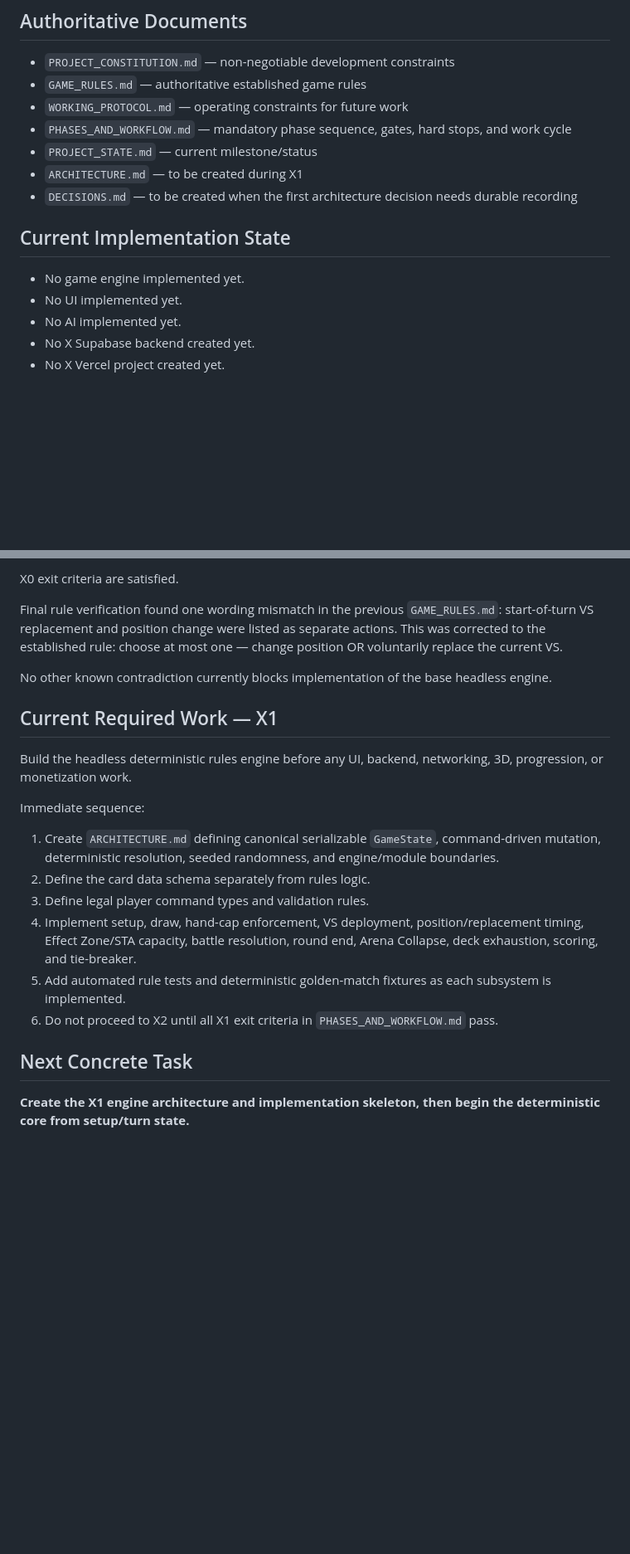
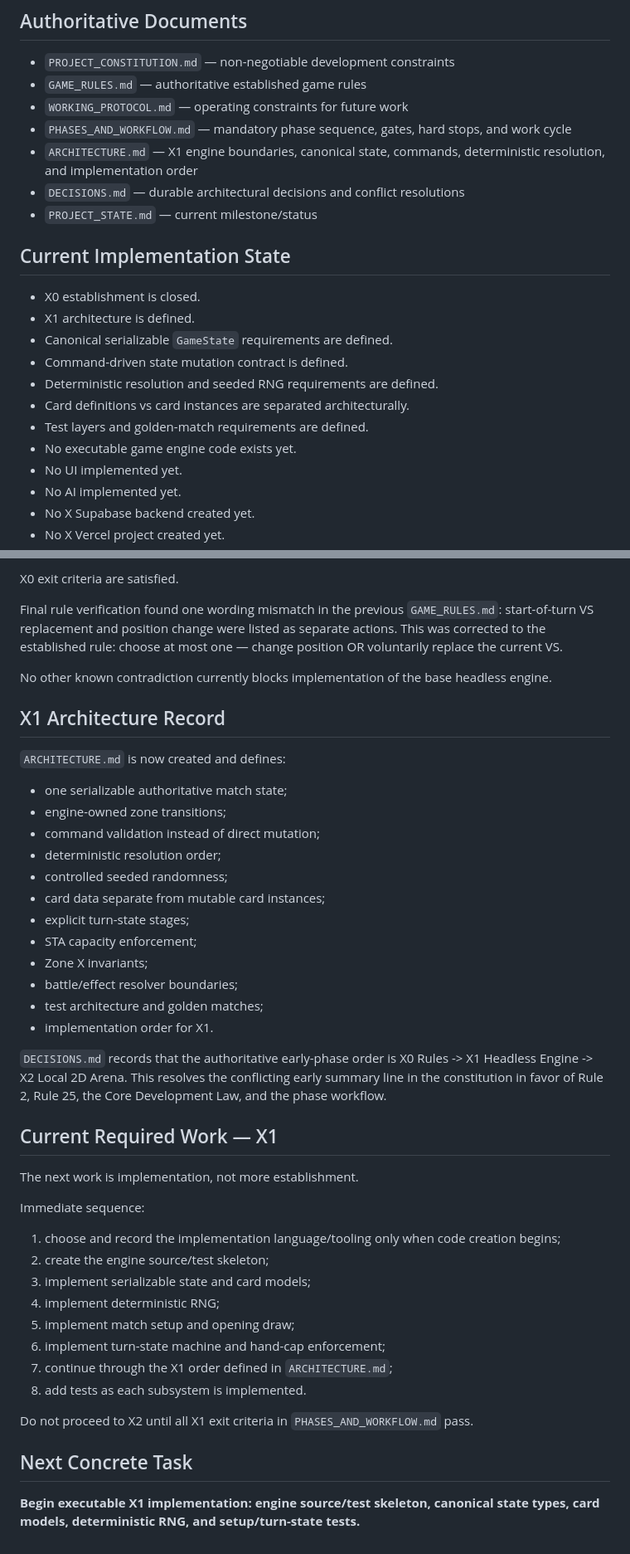
Before and after one commit to Nuar-Games/x, a Markdown page: PROJECT_STATE.md, 2 parts joined by grey strips. Shown at 83% size. Drawn GitHub-style; blank space fills up the shorter version.

Commit message:
docs: advance X1 state after architecture definition

```diff
--- a/PROJECT_STATE.md
+++ b/PROJECT_STATE.md
@@ -28,13 +28,20 @@ Do not reopen X0 for optional polish or hypothetical edge cases. Reopen only if
 - `GAME_RULES.md` — authoritative established game rules
 - `WORKING_PROTOCOL.md` — operating constraints for future work
 - `PHASES_AND_WORKFLOW.md` — mandatory phase sequence, gates, hard stops, and work cycle
+- `ARCHITECTURE.md` — X1 engine boundaries, canonical state, commands, deterministic resolution, and implementation order
+- `DECISIONS.md` — durable architectural decisions and conflict resolutions
 - `PROJECT_STATE.md` — current milestone/status
-- `ARCHITECTURE.md` — to be created during X1
-- `DECISIONS.md` — to be created when the first architecture decision needs durable recording
 
 ## Current Implementation State
 
-- No game engine implemented yet.
+- X0 establishment is closed.
+- X1 architecture is defined.
+- Canonical serializable `GameState` requirements are defined.
+- Command-driven state mutation contract is defined.
+- Deterministic resolution and seeded RNG requirements are defined.
+- Card definitions vs card instances are separated architecturally.
+- Test layers and golden-match requirements are defined.
+- No executable game engine code exists yet.
 - No UI implemented yet.
 - No AI implemented yet.
 - No X Supabase backend created yet.
@@ -71,18 +78,40 @@ Final rule verification found one wording mismatch in the previous `GAME_RULES.m
 
 No other known contradiction currently blocks implementation of the base headless engine.
 
+## X1 Architecture Record
+
+`ARCHITECTURE.md` is now created and defines:
+- one serializable authoritative match state;
+- engine-owned zone transitions;
+- command validation instead of direct mutation;
+- deterministic resolution order;
+- controlled seeded randomness;
+- card data separate from mutable card instances;
+- explicit turn-state stages;
+- STA capacity enforcement;
+- Zone X invariants;
+- battle/effect resolver boundaries;
+- test architecture and golden matches;
+- implementation order for X1.
+
+`DECISIONS.md` records that the authoritative early-phase order is X0 Rules -> X1 Headless Engine -> X2 Local 2D Arena. This resolves the conflicting early summary line in the constitution in favor of Rule 2, Rule 25, the Core Development Law, and the phase workflow.
+
 ## Current Required Work — X1
 
-Build the headless deterministic rules engine before any UI, backend, networking, 3D, progression, or monetization work.
+The next work is implementation, not more establishment.
 
 Immediate sequence:
-1. Create `ARCHITECTURE.md` defining canonical serializable `GameState`, command-driven mutation, deterministic resolution, seeded randomness, and engine/module boundaries.
-2. Define the card data schema separately from rules logic.
-3. Define legal player command types and validation rules.
-4. Implement setup, draw, hand-cap enforcement, VS deployment, position/replacement timing, Effect Zone/STA capacity, battle resolution, round end, Arena Collapse, deck exhaustion, scoring, and tie-breaker.
-5. Add automated rule tests and deterministic golden-match fixtures as each subsystem is implemented.
-6. Do not proceed to X2 until all X1 exit criteria in `PHASES_AND_WORKFLOW.md` pass.
+1. choose and record the implementation language/tooling only when code creation begins;
+2. create the engine source/test skeleton;
+3. implement serializable state and card models;
+4. implement deterministic RNG;
+5. implement match setup and opening draw;
+6. implement turn-state machine and hand-cap enforcement;
+7. continue through the X1 order defined in `ARCHITECTURE.md`;
+8. add tests as each subsystem is implemented.
+
+Do not proceed to X2 until all X1 exit criteria in `PHASES_AND_WORKFLOW.md` pass.
 
 ## Next Concrete Task
 
-**Create the X1 engine architecture and implementation skeleton, then begin the deterministic core from setup/turn state.**
+**Begin executable X1 implementation: engine source/test skeleton, canonical state types, card models, deterministic RNG, and setup/turn-state tests.**
```
